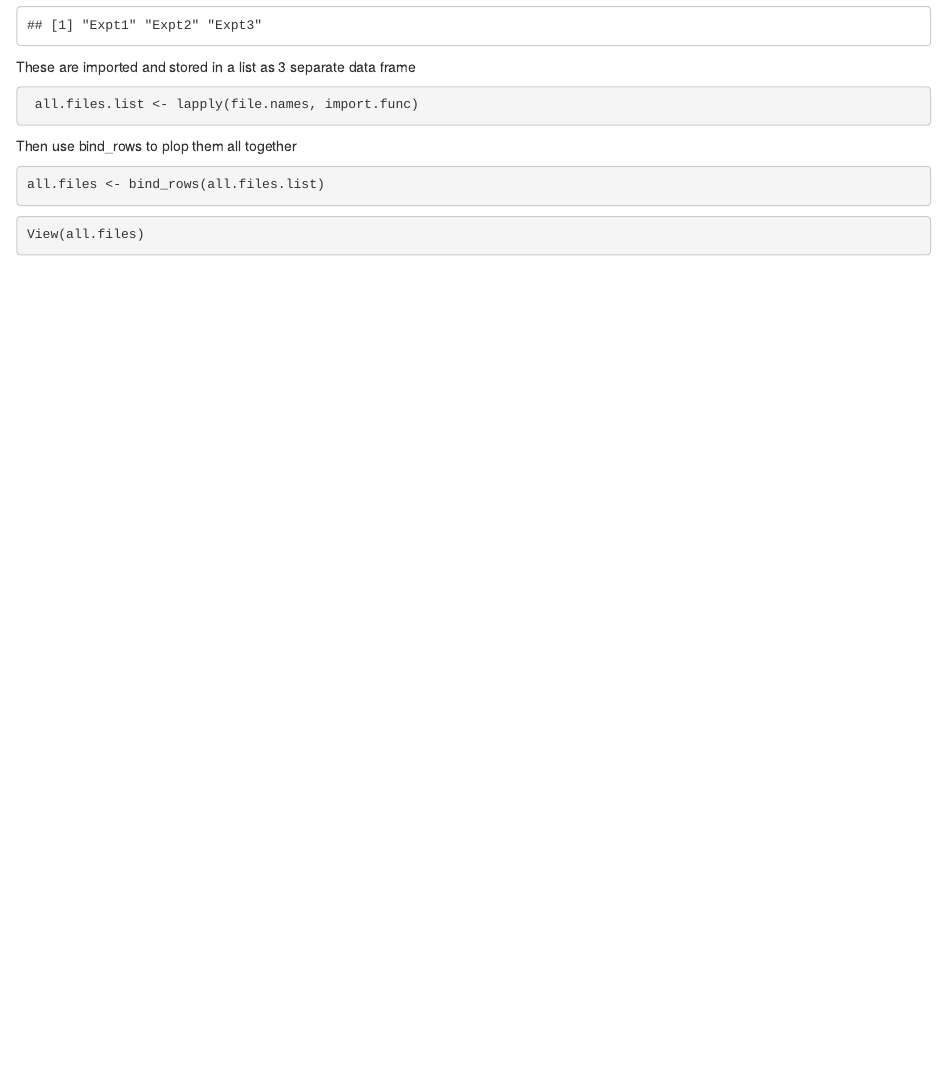
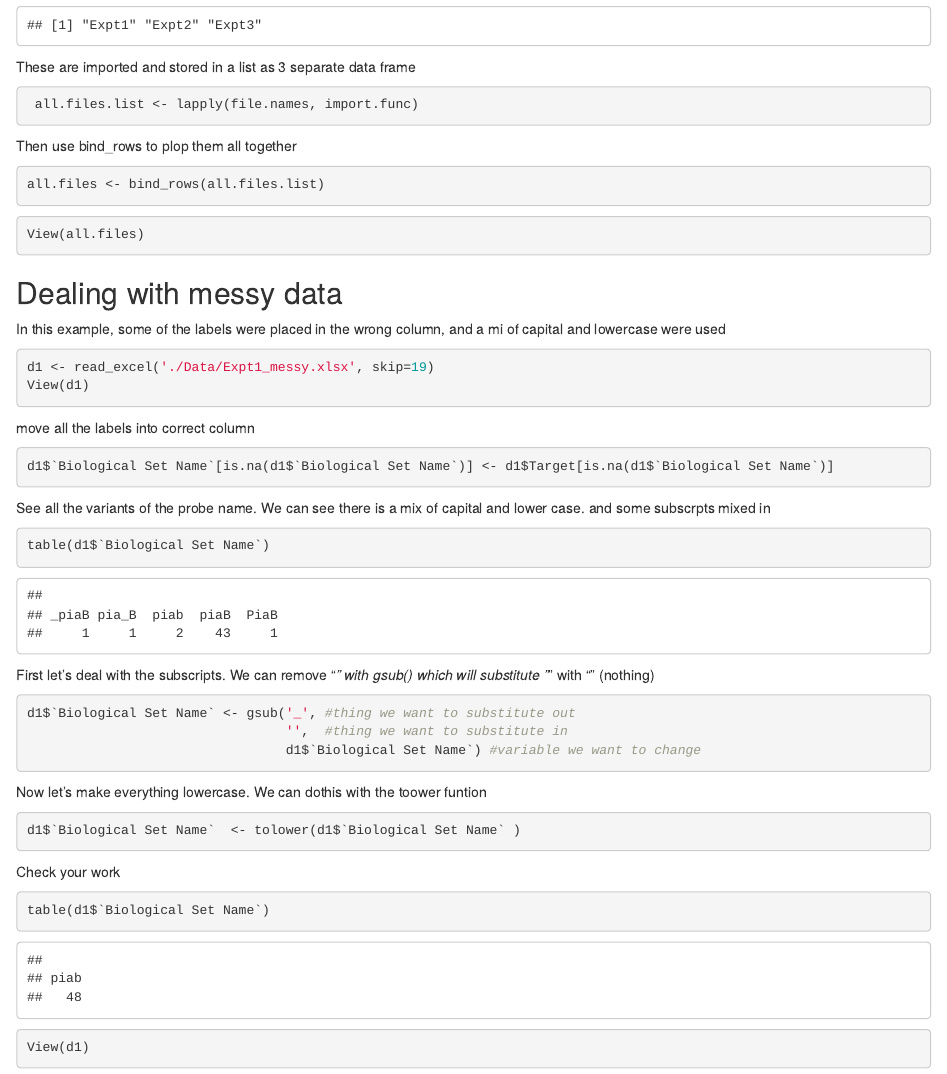
Before and after one commit to DanWeinberger/Intro-R-Lab, an R Markdown document (intro-tutorial-part2.Rmd): the page in a window 1100 px wide, from 1400 px down. Rendered offline with R 4.5, knitr and Pandoc, with nearby package versions.

Commit message:
add some data cleaning stuff

````diff
--- a/intro-tutorial-part2.Rmd
+++ b/intro-tutorial-part2.Rmd
@@ -90,3 +90,47 @@ all.files <- bind_rows(all.files.list)
 ```{r}
 View(all.files)
 ```
+
+## Dealing with messy data
+
+In this example, some of the labels were placed in the wrong column, and a mi of capital and lowercase were used
+
+```{r}
+d1 <- read_excel('./Data/Expt1_messy.xlsx', skip=19)
+View(d1)
+```
+
+move all the labels into correct column
+```{r}
+
+d1$`Biological Set Name`[is.na(d1$`Biological Set Name`)] <- d1$Target[is.na(d1$`Biological Set Name`)]
+```
+
+See all the variants of the probe name. We can see there is a mix of capital and lower case. and some subscrpts mixed in
+
+```{r}
+
+table(d1$`Biological Set Name`)
+```
+
+First let's deal with the subscripts. We can remove "_" with gsub() which will substitute "_" with "" (nothing)
+```{r}
+d1$`Biological Set Name` <- gsub('_', #thing we want to substitute out
+                                 '',  #thing we want to substitute in
+                                 d1$`Biological Set Name`) #variable we want to change
+```
+
+Now let's make everything lowercase. We can dothis with the toower funtion
+```{r}
+d1$`Biological Set Name`  <- tolower(d1$`Biological Set Name` )
+```
+
+Check your work
+```{r}
+table(d1$`Biological Set Name`)
+
+```
+
+```{r}
+View(d1)
+```
````
Also changed, not shown: Data/Expt1_messy.xlsx (added).
